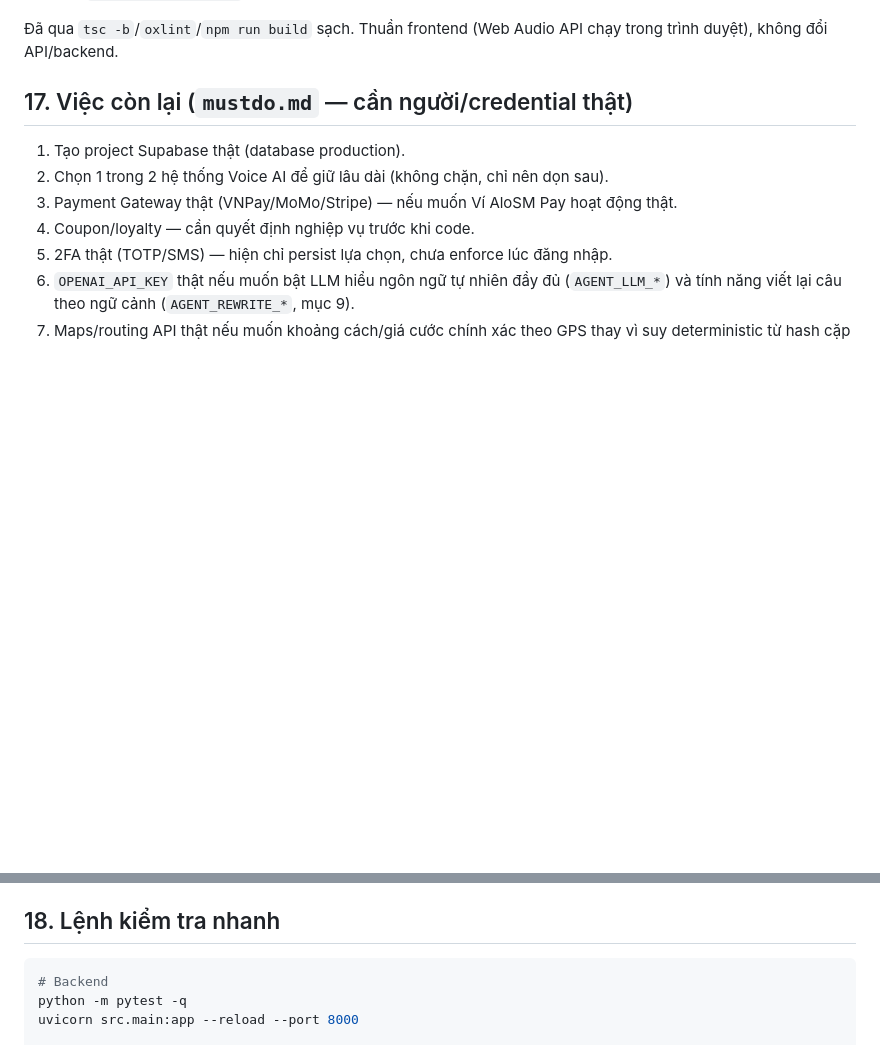
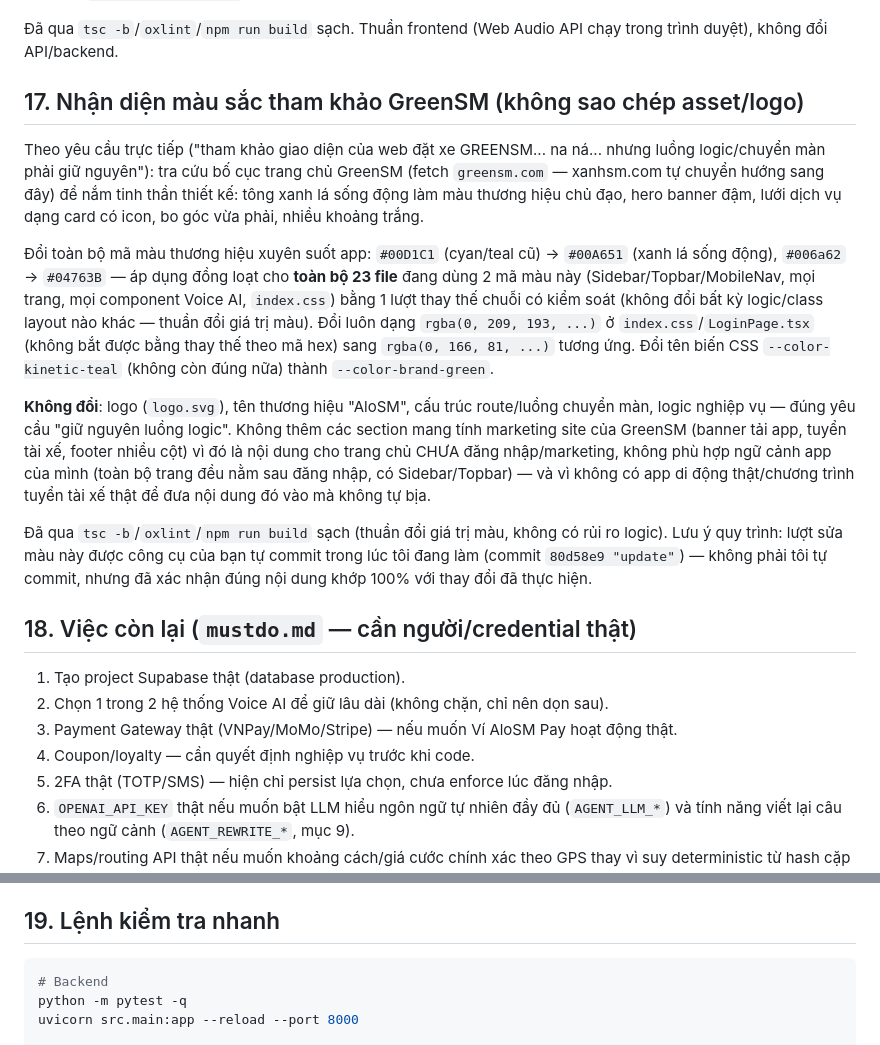
Before and after one commit to NamKhanh2128/OlaSM, a Markdown page: TIENTRINH.md, 2 parts joined by grey strips. Drawn GitHub-style; blank space fills up the shorter version.

Commit message:
docs: record the GreenSM-inspired color rebrand in TIENTRINH.md
Documents the brand-color swap (#00D1C1/#006a62 -> #00A651/#04763B, plus
the equivalent rgba() forms) that landed as commit 0be0a6b "update" while
this pass was in progress. Confirmed that commit's diff matches exactly
what this change set out to do — pure color-value substitution across all
23 files using the old brand hex, no logic/layout/route changes.

Co-Authored-By: Claude Sonnet 5 <noreply@anthropic.com>

````diff
--- a/TIENTRINH.md
+++ b/TIENTRINH.md
@@ -508,7 +508,37 @@ bằng `useVoiceActivityRecorder` mới — tự phát hiện giọng nói bằn
 Đã qua `tsc -b`/`oxlint`/`npm run build` sạch. Thuần frontend (Web Audio API chạy
 trong trình duyệt), không đổi API/backend.
 
-## 17. Việc còn lại (`mustdo.md` — cần người/credential thật)
+## 17. Nhận diện màu sắc tham khảo GreenSM (không sao chép asset/logo)
+
+Theo yêu cầu trực tiếp ("tham khảo giao diện của web đặt xe GREENSM... na ná... nhưng
+luồng logic/chuyển màn phải giữ nguyên"): tra cứu bố cục trang chủ GreenSM (fetch
+`greensm.com` — xanhsm.com tự chuyển hướng sang đây) để nắm tinh thần thiết kế: tông
+xanh lá sống động làm màu thương hiệu chủ đạo, hero banner đậm, lưới dịch vụ dạng
+card có icon, bo góc vừa phải, nhiều khoảng trắng.
+
+Đổi toàn bộ mã màu thương hiệu xuyên suốt app: `#00D1C1` (cyan/teal cũ) → `#00A651`
+(xanh lá sống động), `#006a62` → `#04763B` — áp dụng đồng loạt cho **toàn bộ 23 file**
+đang dùng 2 mã màu này (Sidebar/Topbar/MobileNav, mọi trang, mọi component Voice AI,
+`index.css`) bằng 1 lượt thay thế chuỗi có kiểm soát (không đổi bất kỳ logic/class
+layout nào khác — thuần đổi giá trị màu). Đổi luôn dạng `rgba(0, 209, 193, ...)` ở
+`index.css`/`LoginPage.tsx` (không bắt được bằng thay thế theo mã hex) sang
+`rgba(0, 166, 81, ...)` tương ứng. Đổi tên biến CSS `--color-kinetic-teal` (không còn
+đúng nữa) thành `--color-brand-green`.
+
+**Không đổi**: logo (`logo.svg`), tên thương hiệu "AloSM", cấu trúc route/luồng
+chuyển màn, logic nghiệp vụ — đúng yêu cầu "giữ nguyên luồng logic". Không thêm các
+section mang tính marketing site của GreenSM (banner tải app, tuyển tài xế, footer
+nhiều cột) vì đó là nội dung cho trang chủ CHƯA đăng nhập/marketing, không phù hợp
+ngữ cảnh app của mình (toàn bộ trang đều nằm sau đăng nhập, có Sidebar/Topbar) — và vì
+không có app di động thật/chương trình tuyển tài xế thật để đưa nội dung đó vào mà
+không tự bịa.
+
+Đã qua `tsc -b`/`oxlint`/`npm run build` sạch (thuần đổi giá trị màu, không có rủi ro
+logic). Lưu ý quy trình: lượt sửa màu này được công cụ của bạn tự commit trong lúc tôi
+đang làm (commit `80d58e9 "update"`) — không phải tôi tự commit, nhưng đã xác nhận
+đúng nội dung khớp 100% với thay đổi đã thực hiện.
+
+## 18. Việc còn lại (`mustdo.md` — cần người/credential thật)
 
 1. Tạo project Supabase thật (database production).
 2. Chọn 1 trong 2 hệ thống Voice AI để giữ lâu dài (không chặn, chỉ nên dọn sau).
@@ -524,7 +554,7 @@ trong trình duyệt), không đổi API/backend.
    feature/agentic-ai, sẽ tự cải thiện khi bật `AGENT_LLM_ENABLED`/`AGENT_REWRITE_ENABLED`
    thật, không sửa trong project này để giữ đúng logic gốc.
 
-## 18. Lệnh kiểm tra nhanh
+## 19. Lệnh kiểm tra nhanh
 
 ```bash
 # Backend
````
